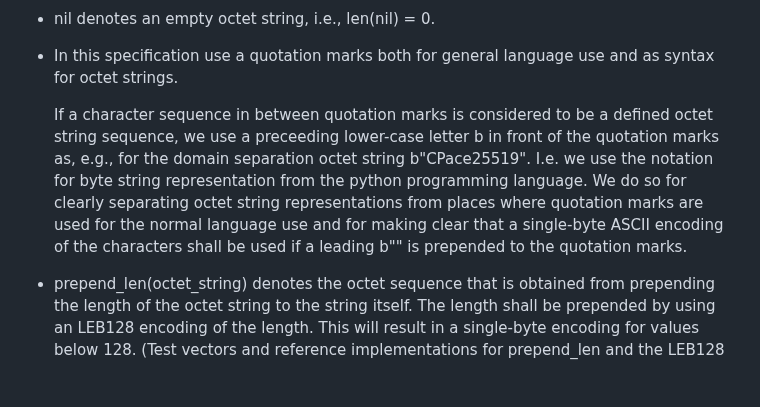
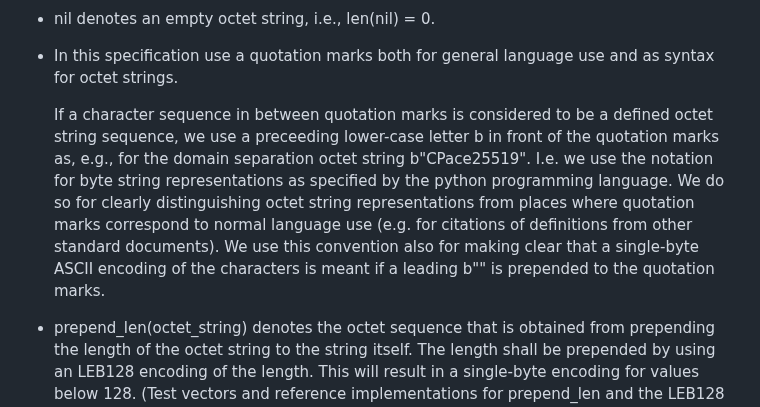
Before and after one commit to cfrg/draft-irtf-cfrg-cpace, a Markdown page: draft-irtf-cfrg-cpace.md, the part around the change. Rendered like a GitHub page; blank space fills up the shorter version.

Commit message:
Further rephrasing for Thomas Pornin's recommendations.

```diff
--- a/draft-irtf-cfrg-cpace.md
+++ b/draft-irtf-cfrg-cpace.md
@@ -325,10 +325,11 @@ representation of the group element g^y. Additionally, scalar\_pow\_vfy specifie
 
   If a character sequence in between quotation marks is considered to be a defined octet string sequence,
   we use a preceeding lower-case letter b in front of the quotation marks as, e.g., for the domain separation octet string b"CPace25519".
-  I.e. we use the notation for byte string representation from the python programming language.
+  I.e. we use the notation for byte string representations as specified by the python programming language.
   We do so for clearly
-  separating octet string representations from places where quotation marks are used for the normal language use and for making clear
-  that a single-byte ASCII encoding of the characters shall be used if a leading b"" is prepended to the quotation marks.
+  distinguishing octet string representations from places where quotation marks correspond to normal language use (e.g. for citations of definitions from other standard documents).
+  We use this convention also
+  for making clear that a single-byte ASCII encoding of the characters is meant if a leading b"" is prepended to the quotation marks.
 
 - prepend\_len(octet\_string) denotes the octet sequence that is obtained from prepending
   the length of the octet string to the string itself. The length shall be prepended by using an LEB128 encoding of the length.
```
